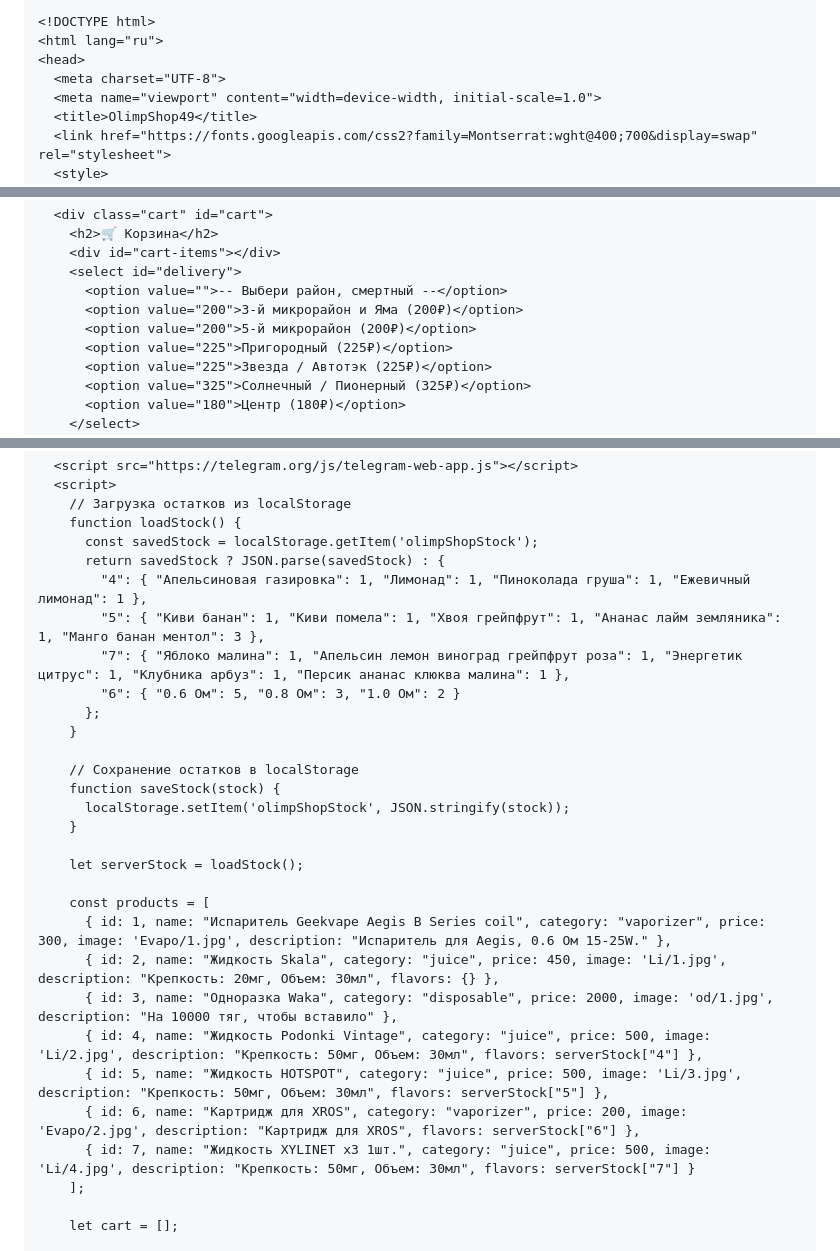
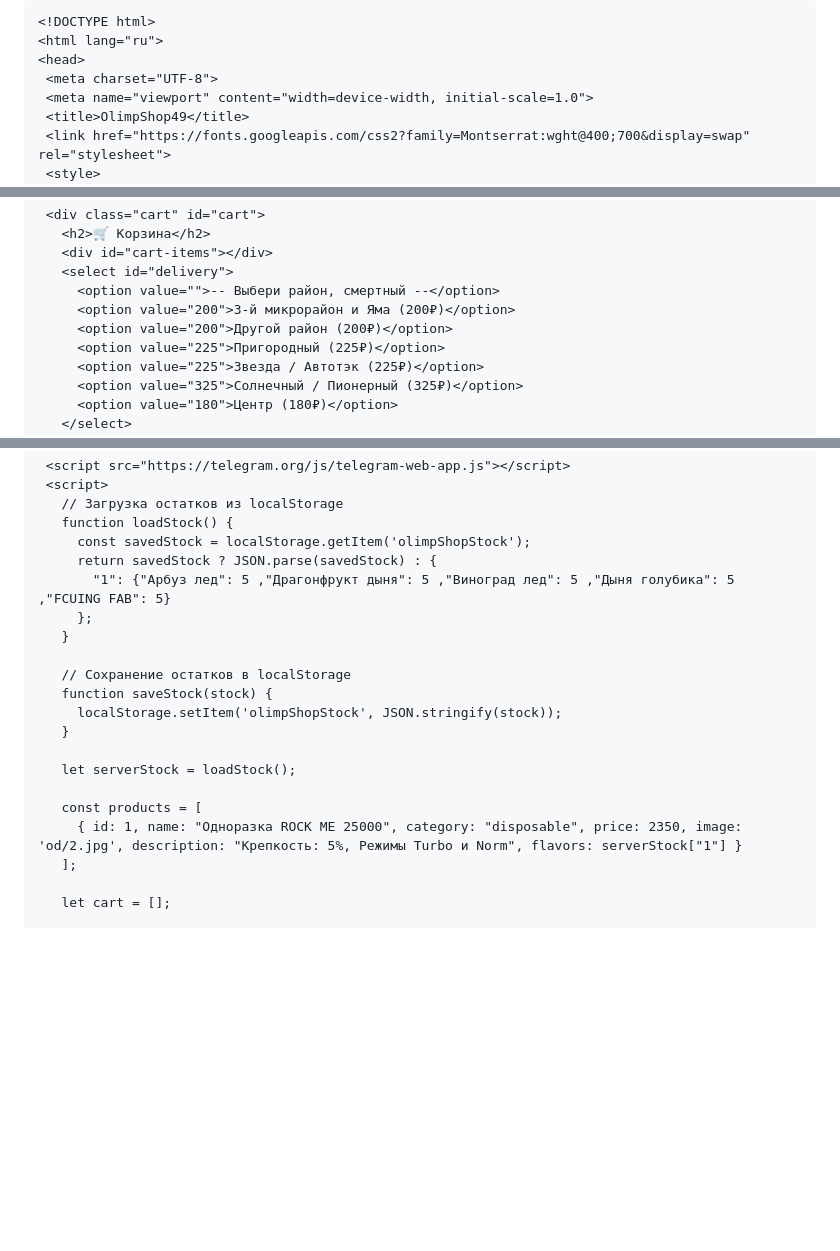
Before and after one commit to Lizy49/WEBAPP, a Markdown page: README.md, 3 parts joined by grey strips. GitHub-like rendering; blank space fills up the shorter version.

````diff
--- a/README.md
+++ b/README.md
@@ -1,5 +1,5 @@
-```
-<!DOCTYPE html>
+ ```html
+ <!DOCTYPE html>
 <html lang="ru">
 <head>
   <meta charset="UTF-8">
@@ -104,7 +105,7 @@
     <select id="delivery">
       <option value="">-- Выбери район, смертный --</option>
       <option value="200">3-й микрорайон и Яма (200₽)</option>
-      <option value="200">5-й микрорайон (200₽)</option>
+      <option value="200">Другой район (200₽)</option>
       <option value="225">Пригородный (225₽)</option>
       <option value="225">Звезда / Автотэк (225₽)</option>
       <option value="325">Солнечный / Пионерный (325₽)</option>
@@ -132,10 +133,7 @@
     function loadStock() {
       const savedStock = localStorage.getItem('olimpShopStock');
       return savedStock ? JSON.parse(savedStock) : {
-        "4": { "Апельсиновая газировка": 1, "Лимонад": 1, "Пиноколада груша": 1, "Ежевичный лимонад": 1 },
-        "5": { "Киви банан": 1, "Киви помела": 1, "Хвоя грейпфрут": 1, "Ананас лайм земляника": 1, "Манго банан ментол": 3 },
-        "7": { "Яблоко малина": 1, "Апельсин лемон виноград грейпфрут роза": 1, "Энергетик цитрус": 1, "Клубника арбуз": 1, "Персик ананас клюква малина": 1 },
-        "6": { "0.6 Ом": 5, "0.8 Ом": 3, "1.0 Ом": 2 }
+        "1": {"Арбуз лед": 5 ,"Драгонфрукт дыня": 5 ,"Виноград лед": 5 ,"Дыня голубика": 5 ,"FCUING FAB": 5}
       };
     }
 
@@ -147,13 +145,7 @@
     let serverStock = loadStock();
 
     const products = [
-      { id: 1, name: "Испаритель Geekvape Aegis B Series coil", category: "vaporizer", price: 300, image: 'Evapo/1.jpg', description: "Испаритель для Aegis, 0.6 Ом 15-25W." },
-      { id: 2, name: "Жидкость Skala", category: "juice", price: 450, image: 'Li/1.jpg', description: "Крепкость: 20мг, Объем: 30мл", flavors: {} },
-      { id: 3, name: "Одноразка Waka", category: "disposable", price: 2000, image: 'od/1.jpg', description: "На 10000 тяг, чтобы вставило" },
-      { id: 4, name: "Жидкость Podonki Vintage", category: "juice", price: 500, image: 'Li/2.jpg', description: "Крепкость: 50мг, Объем: 30мл", flavors: serverStock["4"] },
-      { id: 5, name: "Жидкость HOTSPOT", category: "juice", price: 500, image: 'Li/3.jpg', description: "Крепкость: 50мг, Объем: 30мл", flavors: serverStock["5"] },
-      { id: 6, name: "Картридж для XROS", category: "vaporizer", price: 200, image: 'Evapo/2.jpg', description: "Картридж для XROS", flavors: serverStock["6"] },
-      { id: 7, name: "Жидкость XYLINET x3 1шт.", category: "juice", price: 500, image: 'Li/4.jpg', description: "Крепкость: 50мг, Объем: 30мл", flavors: serverStock["7"] }
+      { id: 1, name: "Одноразка ROCK ME 25000", category: "disposable", price: 2350, image: 'od/2.jpg', description: "Крепкость: 5%, Режимы Turbo и Norm", flavors: serverStock["1"] }
     ];
 
     let cart = [];
````
Also changed, not shown: other parts of README.md (+3 -1 lines).
